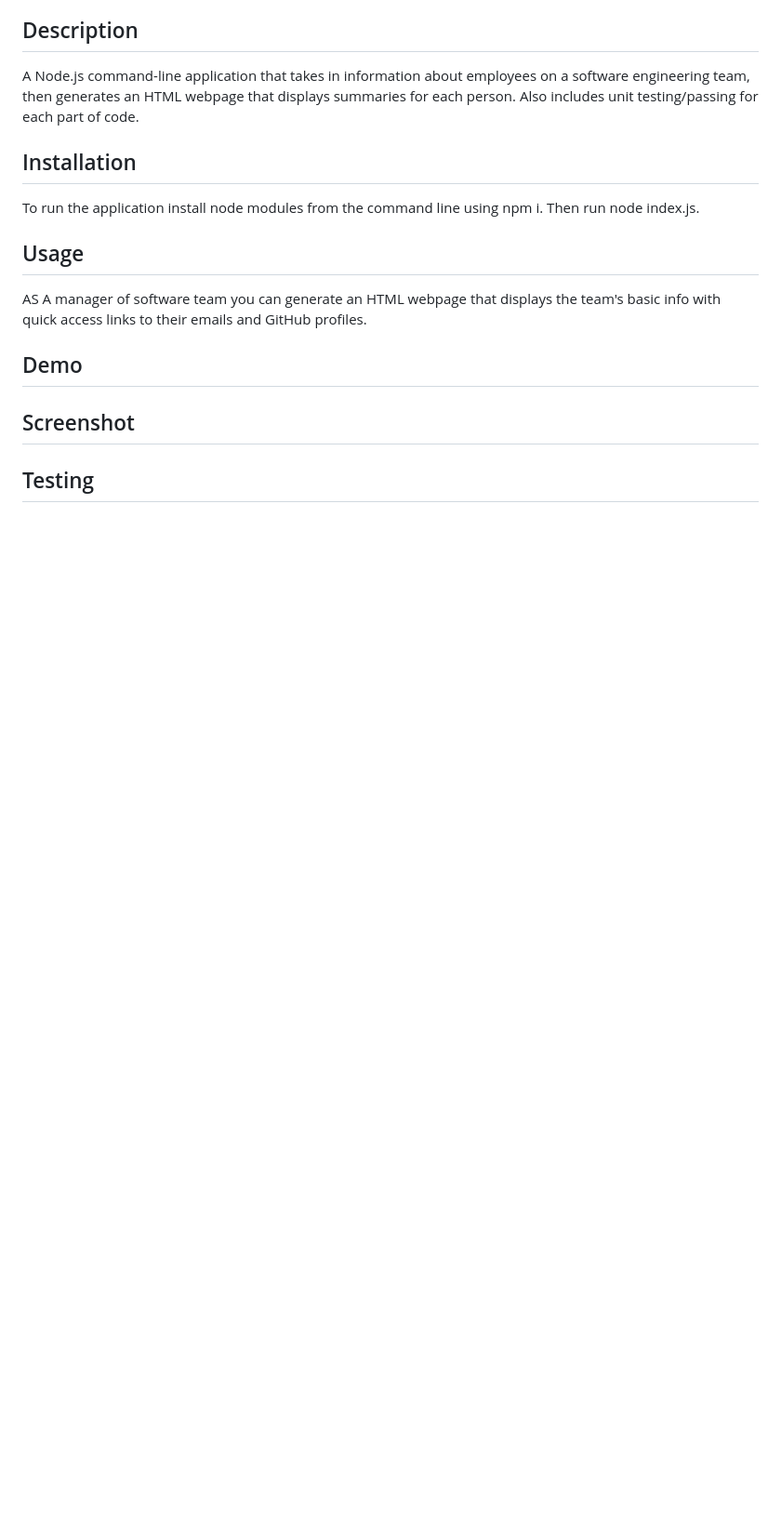
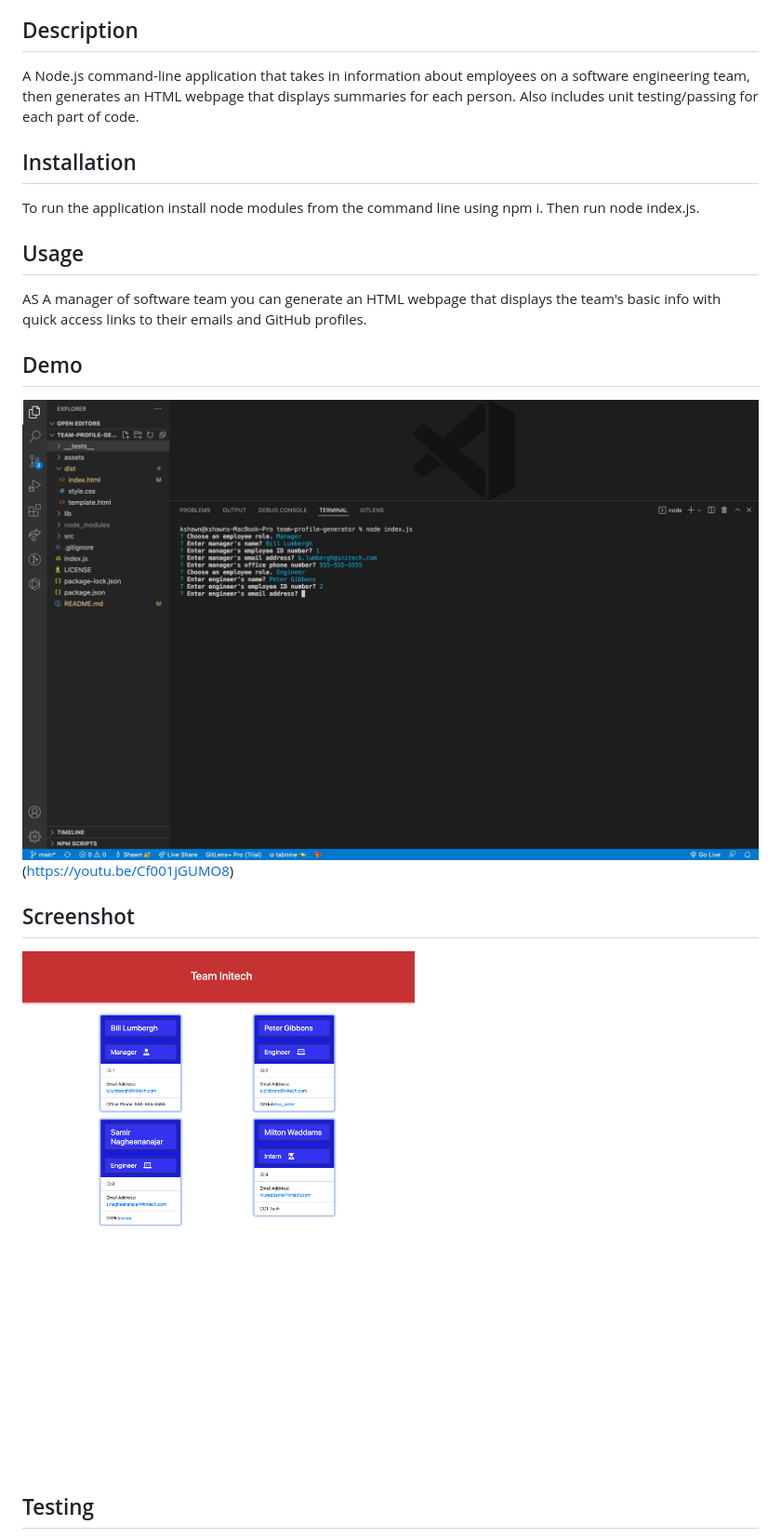
Before and after one commit to ShawnArgent/team-profile-generator, a Markdown page: README.md, the part around the change printed below. Shown: that part at 93% size. GitHub-like rendering; pictures changed too: assets/demo_image.png (added); blank space fills up the shorter version.

Commit message:
add link

```diff
--- a/README.md
+++ b/README.md
@@ -25,9 +25,10 @@
 
    ## Demo
 
-
+   ![demo](assets/demo_image.png)
+   (https://youtu.be/Cf001jGUMO8)
   ## Screenshot
-
+  ![image](assets/team_profile.html.png)
 
 
   ## Testing
```
Also changed, not shown: other parts of README.md (+2 -2 lines).
